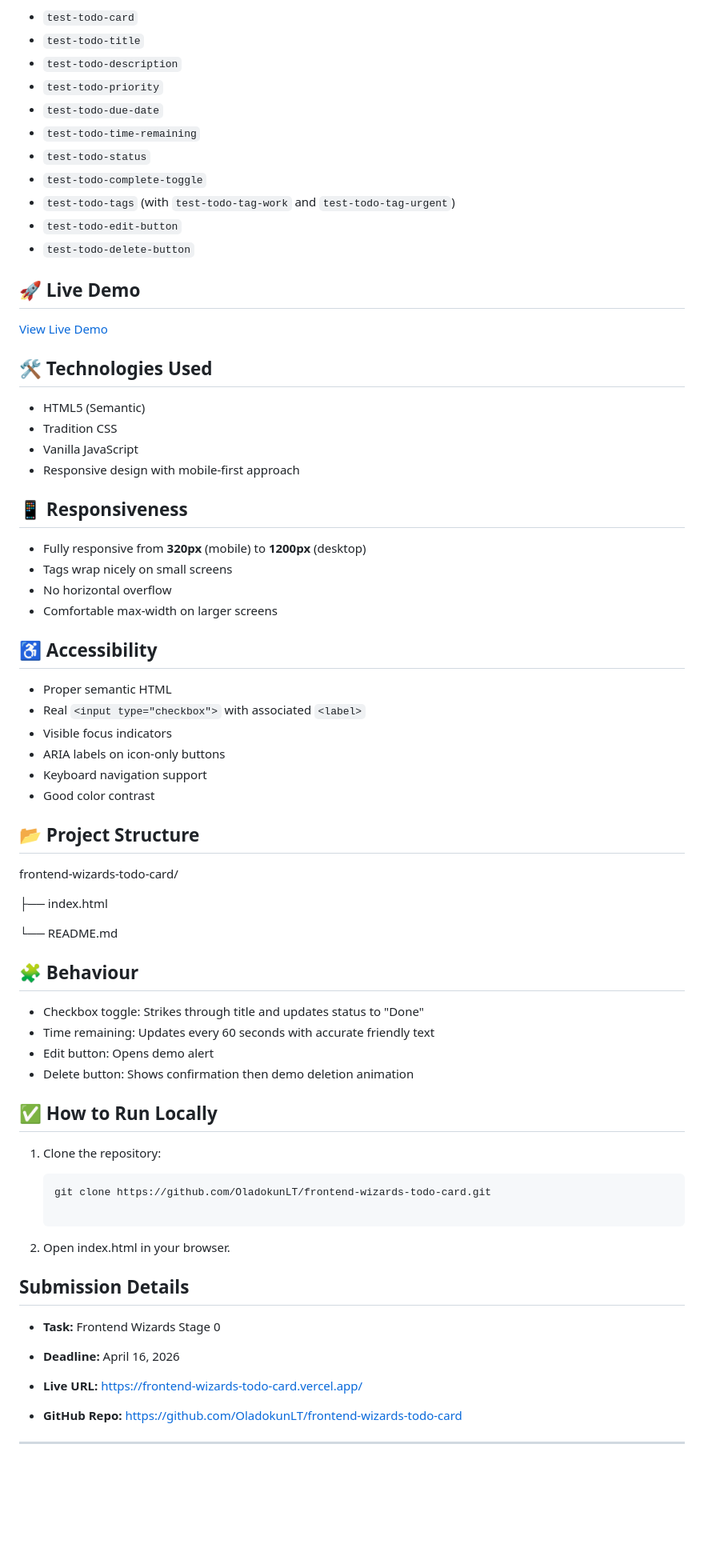
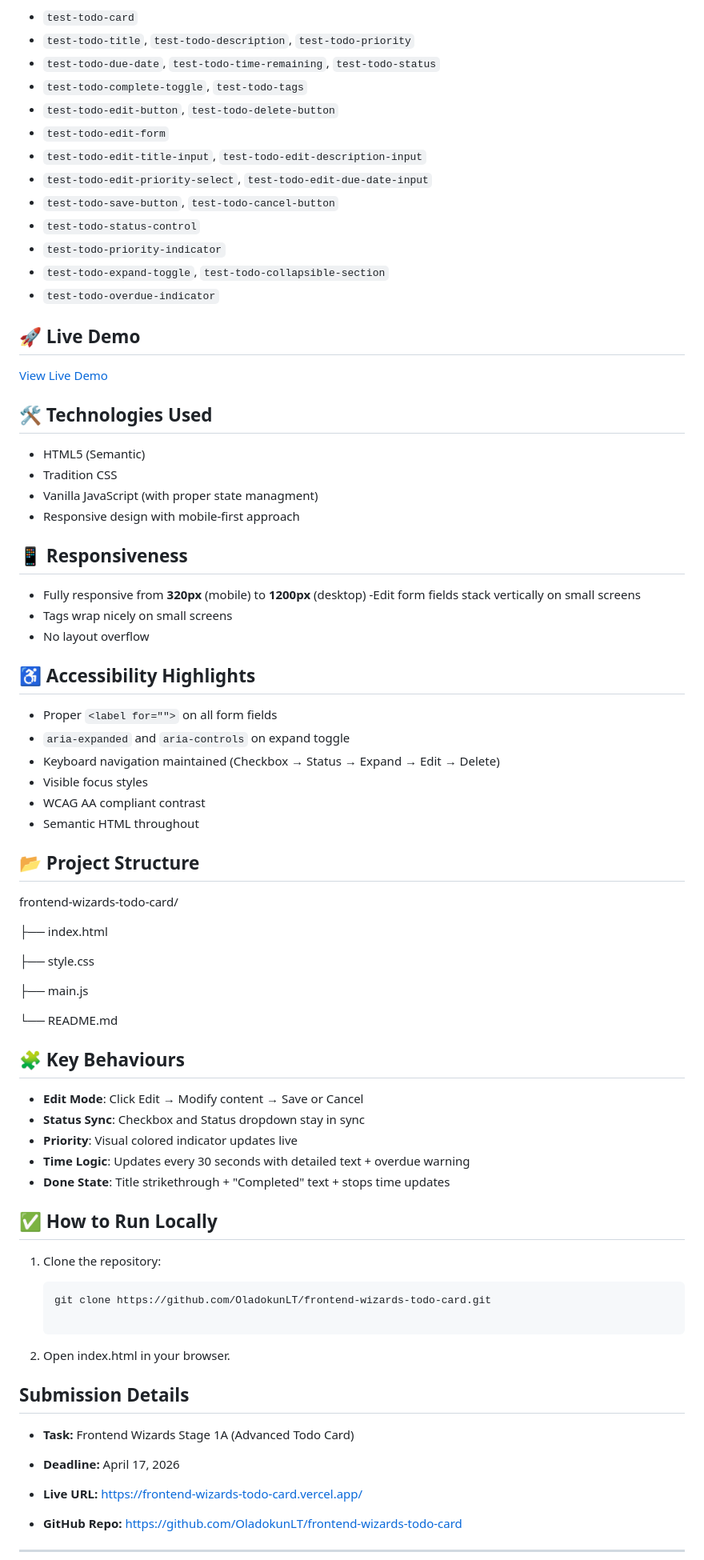
Before and after one commit to OladokunLT/frontend-wizards-todo-card, a Markdown page: README.md, the part around one of its changes. Shown at 80% size. GitHub-like rendering; blank space fills up the shorter version.

```diff
--- a/README.md
+++ b/README.md
@@ -27,15 +45,17 @@ All required data-testid values are present:
 
 - `test-todo-card`
-- `test-todo-title`
-- `test-todo-description`
-- `test-todo-priority`
-- `test-todo-due-date`
-- `test-todo-time-remaining`
-- `test-todo-status`
-- `test-todo-complete-toggle`
-- `test-todo-tags` (with `test-todo-tag-work` and `test-todo-tag-urgent`)
-- `test-todo-edit-button`
-- `test-todo-delete-button`
+- `test-todo-title`, `test-todo-description`, `test-todo-priority`
+- `test-todo-due-date`, `test-todo-time-remaining`, `test-todo-status`
+- `test-todo-complete-toggle`, `test-todo-tags`
+- `test-todo-edit-button`, `test-todo-delete-button`
+- `test-todo-edit-form`
+- `test-todo-edit-title-input`, `test-todo-edit-description-input`
+- `test-todo-edit-priority-select`, `test-todo-edit-due-date-input`
+- `test-todo-save-button`, `test-todo-cancel-button`
+- `test-todo-status-control`
+- `test-todo-priority-indicator`
+- `test-todo-expand-toggle`, `test-todo-collapsible-section`
+- `test-todo-overdue-indicator`
 
 ## 🚀 Live Demo
 
@@ -45,24 +65,24 @@ All required data-testid values are present:
 
 - HTML5 (Semantic)
 - Tradition CSS
-- Vanilla JavaScript
+- Vanilla JavaScript (with proper state managment)
 - Responsive design with mobile-first approach
 
 ## 📱 Responsiveness
 
 - Fully responsive from **320px** (mobile) to **1200px** (desktop)
+  -Edit form fields stack vertically on small screens
 - Tags wrap nicely on small screens
-- No horizontal overflow
-- Comfortable max-width on larger screens
+- No layout overflow
 
-## ♿ Accessibility
+## ♿ Accessibility Highlights
 
-- Proper semantic HTML
-- Real `<input type="checkbox">` with associated `<label>`
-- Visible focus indicators
-- ARIA labels on icon-only buttons
-- Keyboard navigation support
-- Good color contrast
+- Proper `<label for="">` on all form fields
+- `aria-expanded` and `aria-controls` on expand toggle
+- Keyboard navigation maintained (Checkbox → Status → Expand → Edit → Delete)
+- Visible focus styles
+- WCAG AA compliant contrast
+- Semantic HTML throughout
 
 ## 📂 Project Structure
 
@@ -70,14 +90,19 @@ frontend-wizards-todo-card/
 
 ├── index.html
 
+├── style.css
+
+├── main.js
+
 └── README.md
 
-## 🧩 Behaviour
+## 🧩 Key Behaviours
 
-- Checkbox toggle: Strikes through title and updates status to "Done"
-- Time remaining: Updates every 60 seconds with accurate friendly text
-- Edit button: Opens demo alert
-- Delete button: Shows confirmation then demo deletion animation
+- **Edit Mode**: Click Edit → Modify content → Save or Cancel
+- **Status Sync**: Checkbox and Status dropdown stay in sync
+- **Priority**: Visual colored indicator updates live
+- **Time Logic**: Updates every 30 seconds with detailed text + overdue warning
+- **Done State**: Title strikethrough + "Completed" text + stops time updates
 
 ## ✅ How to Run Locally
 
@@ -92,9 +117,9 @@ frontend-wizards-todo-card/
 
 ## Submission Details
 
-- **Task:** Frontend Wizards Stage 0
+- **Task:** Frontend Wizards Stage 1A (Advanced Todo Card)
 
-- **Deadline:** April 16, 2026
+- **Deadline:** April 17, 2026
 
 - **Live URL:** https://frontend-wizards-todo-card.vercel.app/
 
```
Also changed, not shown: other parts of README.md (+32 -14 lines), Testable_Todo_Card_item.png, 3 other files.
